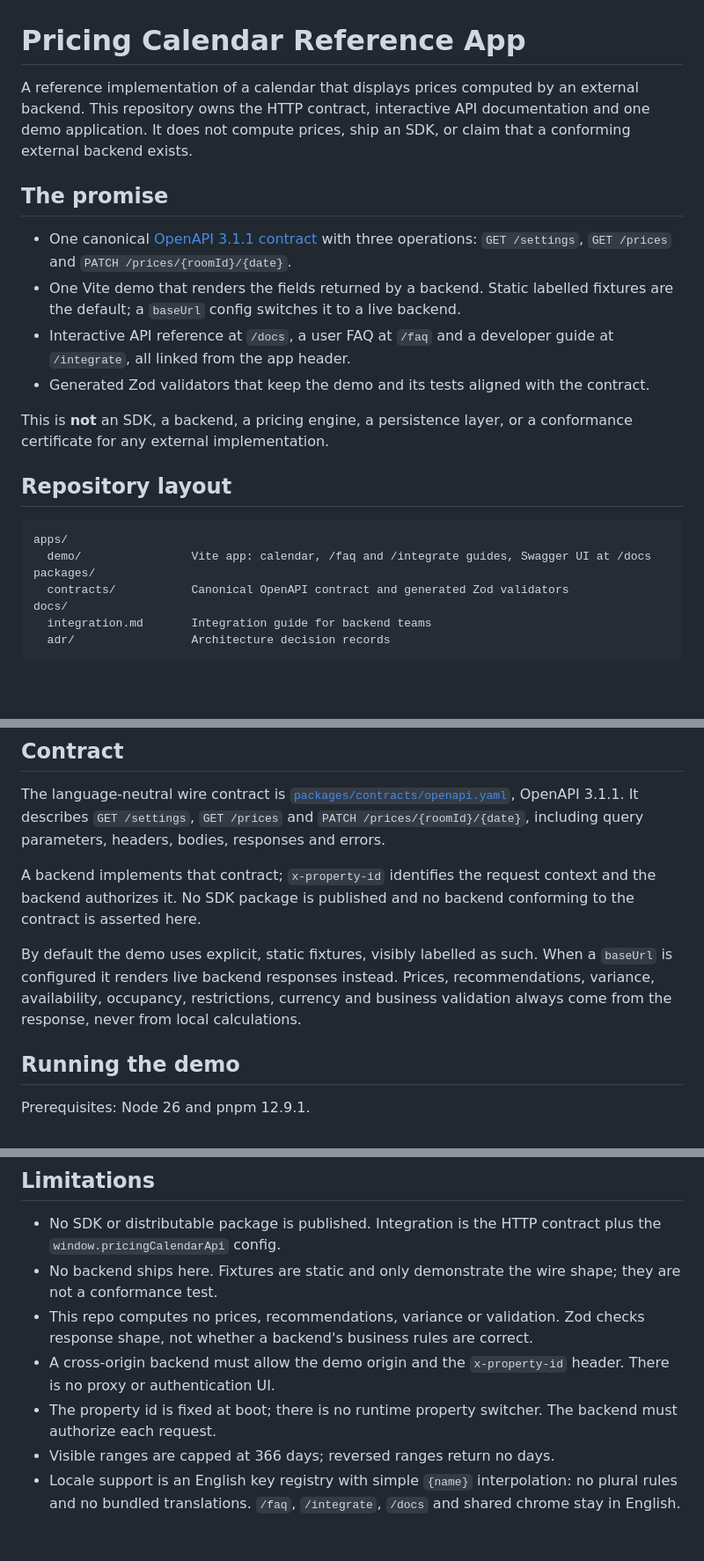
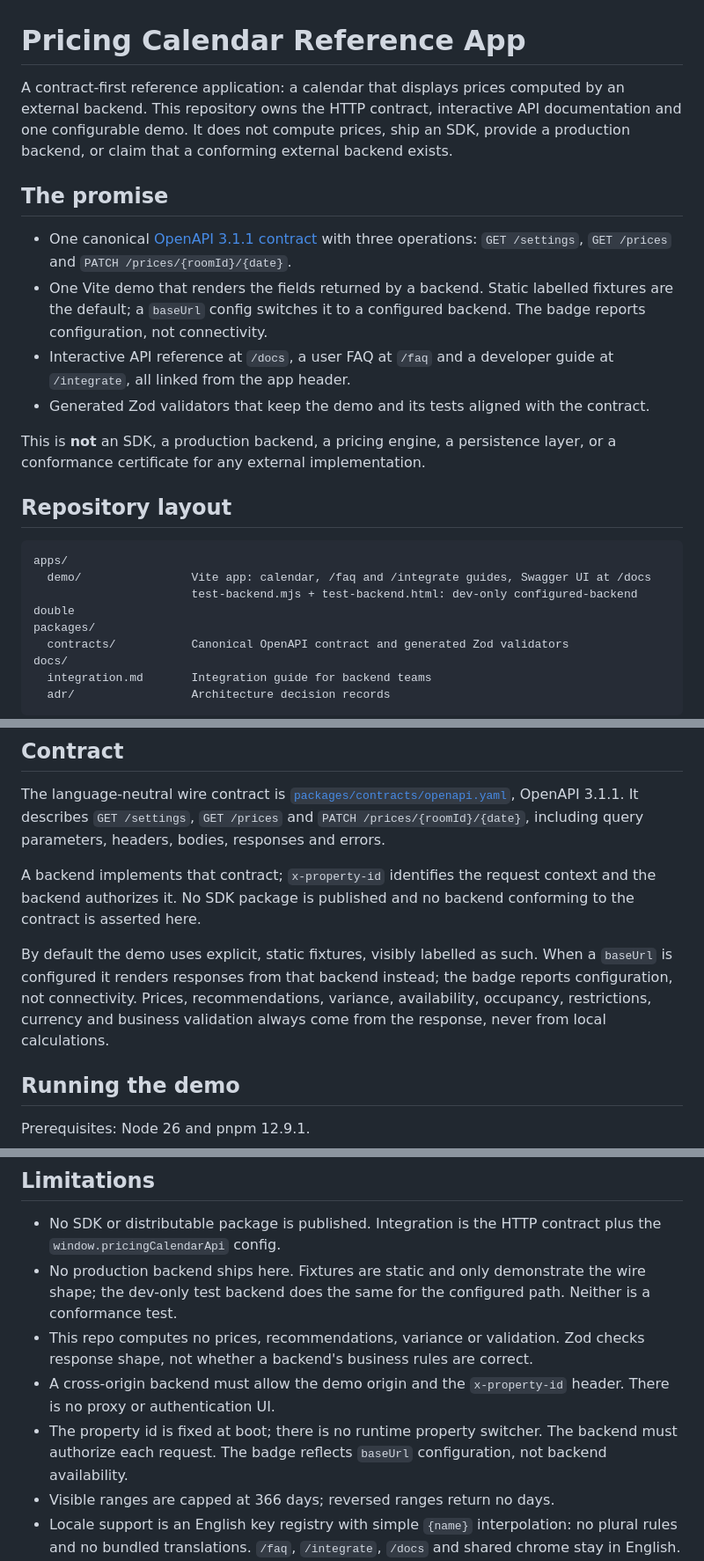
Before and after one commit to christianjtr/dynamic-pricing-calendar, a Markdown page: README.md, 3 parts joined by grey strips. Shown at 88% size. Rendered like a GitHub page; blank space fills up the shorter version.

````diff
--- a/README.md
+++ b/README.md
@@ -1,21 +1,22 @@
 # Pricing Calendar Reference App
 
-A reference implementation of a calendar that displays prices computed by an external backend. This repository owns the HTTP contract, interactive API documentation and one demo application. It does not compute prices, ship an SDK, or claim that a conforming external backend exists.
+A contract-first reference application: a calendar that displays prices computed by an external backend. This repository owns the HTTP contract, interactive API documentation and one configurable demo. It does not compute prices, ship an SDK, provide a production backend, or claim that a conforming external backend exists.
 
 ## The promise
 
 - One canonical [OpenAPI 3.1.1 contract](packages/contracts/openapi.yaml) with three operations: `GET /settings`, `GET /prices` and `PATCH /prices/{roomId}/{date}`.
-- One Vite demo that renders the fields returned by a backend. Static labelled fixtures are the default; a `baseUrl` config switches it to a live backend.
+- One Vite demo that renders the fields returned by a backend. Static labelled fixtures are the default; a `baseUrl` config switches it to a configured backend. The badge reports configuration, not connectivity.
 - Interactive API reference at `/docs`, a user FAQ at `/faq` and a developer guide at `/integrate`, all linked from the app header.
 - Generated Zod validators that keep the demo and its tests aligned with the contract.
 
-This is **not** an SDK, a backend, a pricing engine, a persistence layer, or a conformance certificate for any external implementation.
+This is **not** an SDK, a production backend, a pricing engine, a persistence layer, or a conformance certificate for any external implementation.
 
 ## Repository layout
 
 ```text
 apps/
   demo/                Vite app: calendar, /faq and /integrate guides, Swagger UI at /docs
+                       test-backend.mjs + test-backend.html: dev-only configured-backend double
 packages/
   contracts/           Canonical OpenAPI contract and generated Zod validators
 docs/
@@ -29,7 +30,7 @@ The language-neutral wire contract is [`packages/contracts/openapi.yaml`](packag
 
 A backend implements that contract; `x-property-id` identifies the request context and the backend authorizes it. No SDK package is published and no backend conforming to the contract is asserted here.
 
-By default the demo uses explicit, static fixtures, visibly labelled as such. When a `baseUrl` is configured it renders live backend responses instead. Prices, recommendations, variance, availability, occupancy, restrictions, currency and business validation always come from the response, never from local calculations.
+By default the demo uses explicit, static fixtures, visibly labelled as such. When a `baseUrl` is configured it renders responses from that backend instead; the badge reports configuration, not connectivity. Prices, recommendations, variance, availability, occupancy, restrictions, currency and business validation always come from the response, never from local calculations.
 
 ## Running the demo
 
@@ -112,10 +120,10 @@ The same commands run in CI on pushes and pull requests to `main`.
 ## Limitations
 
 - No SDK or distributable package is published. Integration is the HTTP contract plus the `window.pricingCalendarApi` config.
-- No backend ships here. Fixtures are static and only demonstrate the wire shape; they are not a conformance test.
+- No production backend ships here. Fixtures are static and only demonstrate the wire shape; the dev-only test backend does the same for the configured path. Neither is a conformance test.
 - This repo computes no prices, recommendations, variance or validation. Zod checks response shape, not whether a backend's business rules are correct.
 - A cross-origin backend must allow the demo origin and the `x-property-id` header. There is no proxy or authentication UI.
-- The property id is fixed at boot; there is no runtime property switcher. The backend must authorize each request.
+- The property id is fixed at boot; there is no runtime property switcher. The backend must authorize each request. The badge reflects `baseUrl` configuration, not backend availability.
 - Visible ranges are capped at 366 days; reversed ranges return no days.
 - Locale support is an English key registry with simple `{name}` interpolation: no plural rules and no bundled translations. `/faq`, `/integrate`, `/docs` and shared chrome stay in English.
 - No realtime updates, offline mode or backend persistence; only the theme choice is stored locally. URL parameters carry selection and editor state.
````
Also changed, not shown: other parts of README.md (+9 -2 lines), Memory.md (+3 -2 lines), docs/integration.md (+19 -4 lines), docs/screenshots/backend-test.png (added), 12 other files.
